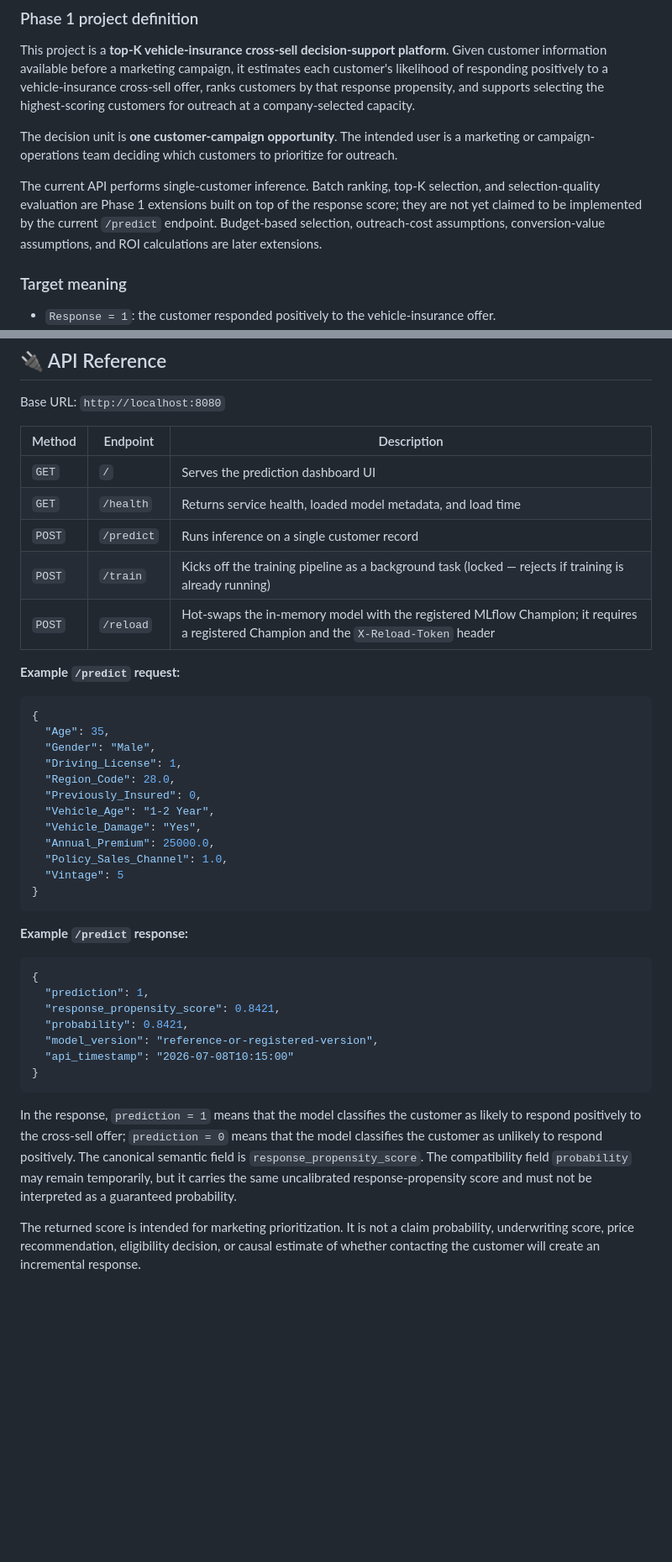
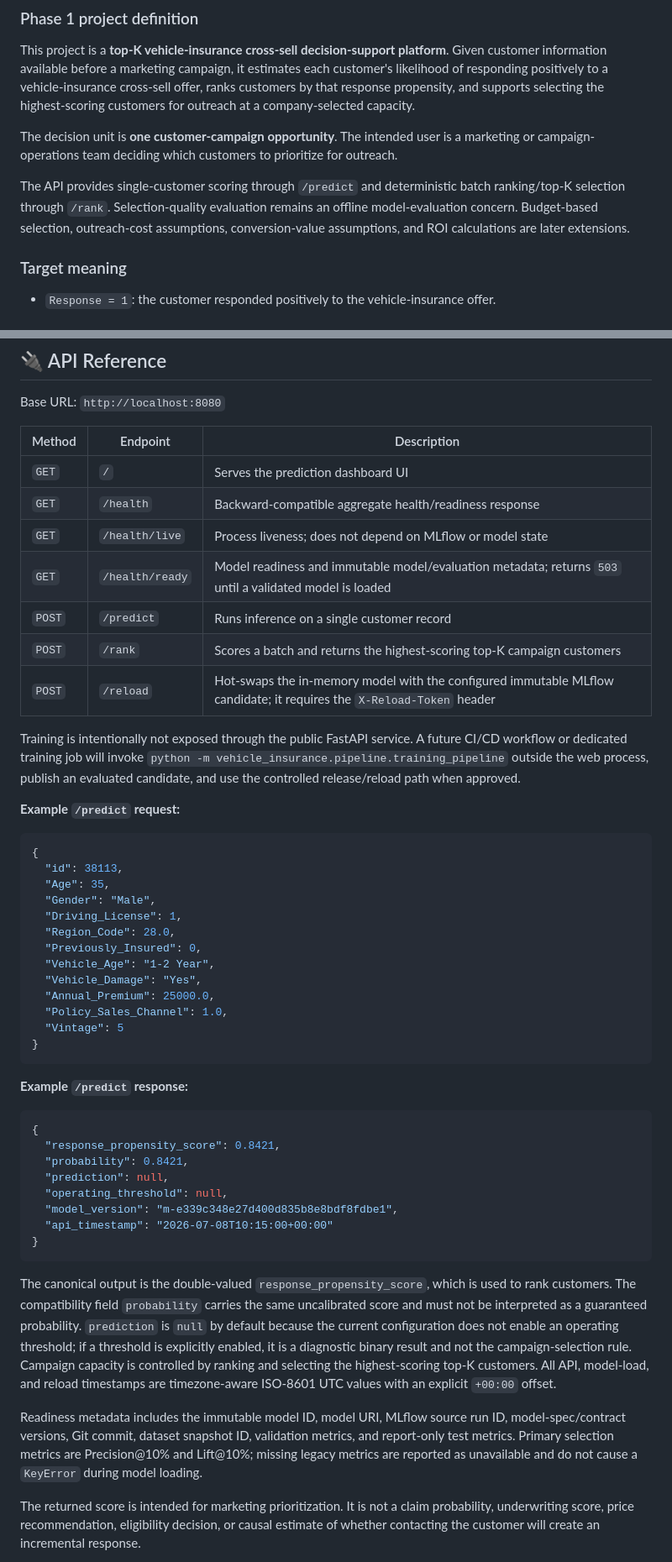
Before and after one commit to Youngboy01/vehicle-Insurance, a Markdown page: README.md, 2 parts joined by grey strips. Shown at 84% size. Drawn GitHub-style; blank space fills up the shorter version.

````diff
--- a/README.md
+++ b/README.md
@@ -51,7 +51,7 @@ This project is a **top-K vehicle-insurance cross-sell decision-support platform
 
 The decision unit is **one customer-campaign opportunity**. The intended user is a marketing or campaign-operations team deciding which customers to prioritize for outreach.
 
-The current API performs single-customer inference. Batch ranking, top-K selection, and selection-quality evaluation are Phase 1 extensions built on top of the response score; they are not yet claimed to be implemented by the current `/predict` endpoint. Budget-based selection, outreach-cost assumptions, conversion-value assumptions, and ROI calculations are later extensions.
+The API provides single-customer scoring through `/predict` and deterministic batch ranking/top-K selection through `/rank`. Selection-quality evaluation remains an offline model-evaluation concern. Budget-based selection, outreach-cost assumptions, conversion-value assumptions, and ROI calculations are later extensions.
 
 ### Target meaning
 
@@ -211,14 +211,19 @@ Base URL: `http://localhost:8080`
 | Method | Endpoint    | Description |
 |--------|-------------|-------------|
 | `GET`  | `/`         | Serves the prediction dashboard UI |
-| `GET`  | `/health`   | Returns service health, loaded model metadata, and load time |
+| `GET`  | `/health`   | Backward-compatible aggregate health/readiness response |
+| `GET`  | `/health/live` | Process liveness; does not depend on MLflow or model state |
+| `GET`  | `/health/ready` | Model readiness and immutable model/evaluation metadata; returns `503` until a validated model is loaded |
 | `POST` | `/predict`  | Runs inference on a single customer record |
-| `POST` | `/train`    | Kicks off the training pipeline as a background task (locked — rejects if training is already running) |
-| `POST` | `/reload`   | Hot-swaps the in-memory model with the registered MLflow Champion; it requires a registered Champion and the `X-Reload-Token` header |
+| `POST` | `/rank`     | Scores a batch and returns the highest-scoring top-K campaign customers |
+| `POST` | `/reload`   | Hot-swaps the in-memory model with the configured immutable MLflow candidate; it requires the `X-Reload-Token` header |
+
+Training is intentionally not exposed through the public FastAPI service. A future CI/CD workflow or dedicated training job will invoke `python -m vehicle_insurance.pipeline.training_pipeline` outside the web process, publish an evaluated candidate, and use the controlled release/reload path when approved.
 
 **Example `/predict` request:**
 ```json
 {
+  "id": 38113,
   "Age": 35,
   "Gender": "Male",
   "Driving_License": 1,
@@ -235,14 +240,17 @@ Base URL: `http://localhost:8080`
 **Example `/predict` response:**
 ```json
 {
-  "prediction": 1,
   "response_propensity_score": 0.8421,
   "probability": 0.8421,
-  "model_version": "reference-or-registered-version",
-  "api_timestamp": "2026-07-08T10:15:00"
+  "prediction": null,
+  "operating_threshold": null,
+  "model_version": "m-e339c348e27d400d835b8e8bdf8fdbe1",
+  "api_timestamp": "2026-07-08T10:15:00+00:00"
 }
 ```
 
-In the response, `prediction = 1` means that the model classifies the customer as likely to respond positively to the cross-sell offer; `prediction = 0` means that the model classifies the customer as unlikely to respond positively. The canonical semantic field is `response_propensity_score`. The compatibility field `probability` may remain temporarily, but it carries the same uncalibrated response-propensity score and must not be interpreted as a guaranteed probability.
+The canonical output is the double-valued `response_propensity_score`, which is used to rank customers. The compatibility field `probability` carries the same uncalibrated score and must not be interpreted as a guaranteed probability. `prediction` is `null` by default because the current configuration does not enable an operating threshold; if a threshold is explicitly enabled, it is a diagnostic binary result and not the campaign-selection rule. Campaign capacity is controlled by ranking and selecting the highest-scoring top-K customers. All API, model-load, and reload timestamps are timezone-aware ISO-8601 UTC values with an explicit `+00:00` offset.
+
+Readiness metadata includes the immutable model ID, model URI, MLflow source run ID, model-spec/contract versions, Git commit, dataset snapshot ID, validation metrics, and report-only test metrics. Primary selection metrics are Precision@10% and Lift@10%; missing legacy metrics are reported as unavailable and do not cause a `KeyError` during model loading.
 
 The returned score is intended for marketing prioritization. It is not a claim probability, underwriting score, price recommendation, eligibility decision, or causal estimate of whether contacting the customer will create an incremental response.
````
Also changed, not shown: other parts of README.md (+36 -6 lines), docs/data_contract.md (+6 -2 lines), docs/model_card.md (+14 -14 lines).
